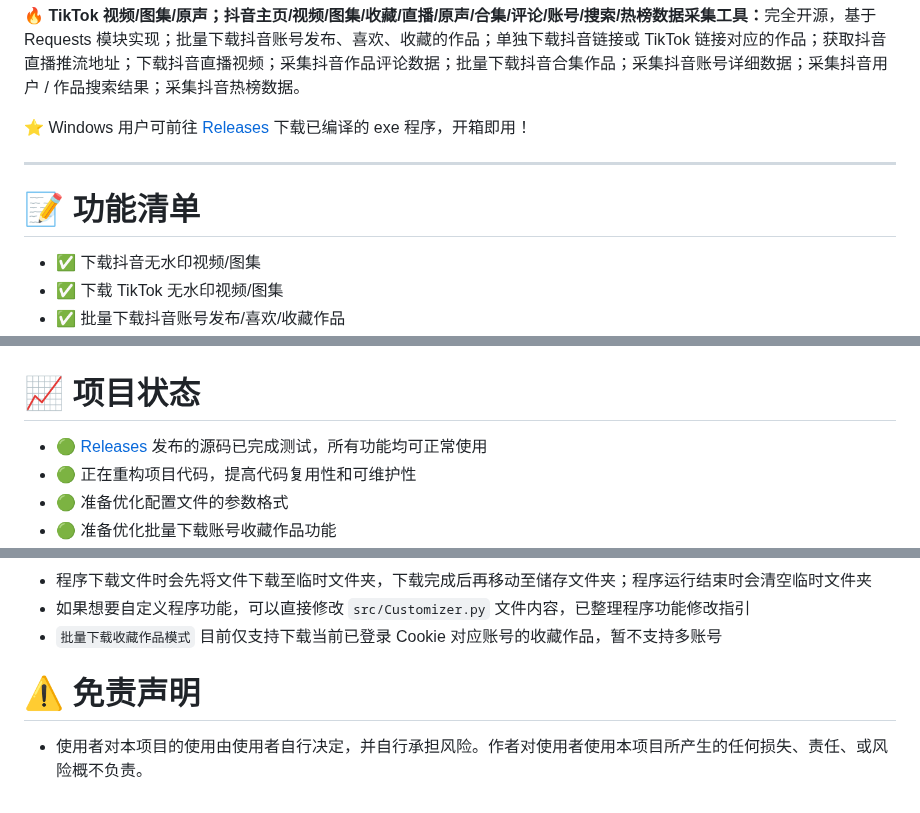
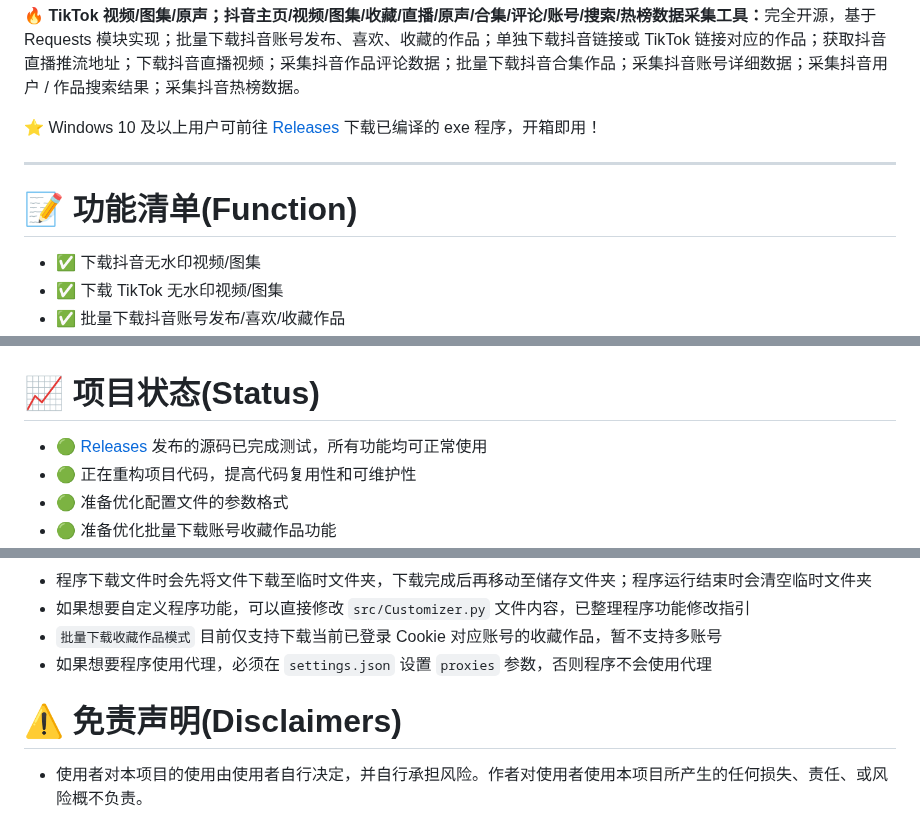
Before and after one commit to JoeanAmier/TikTokDownloader, a Markdown page: README.md, 3 parts joined by grey strips. Rendered like a GitHub page.

```diff
--- a/README.md
+++ b/README.md
@@ -15,10 +15,10 @@
 </div>
 <br>
 <p>🔥 <b>TikTok 视频/图集/原声；抖音主页/视频/图集/收藏/直播/原声/合集/评论/账号/搜索/热榜数据采集工具：</b>完全开源，基于 Requests 模块实现；批量下载抖音账号发布、喜欢、收藏的作品；单独下载抖音链接或 TikTok 链接对应的作品；获取抖音直播推流地址；下载抖音直播视频；采集抖音作品评论数据；批量下载抖音合集作品；采集抖音账号详细数据；采集抖音用户 / 作品搜索结果；采集抖音热榜数据。</p>
-<p>⭐ Windows 用户可前往 <a href="https://github.com/JoeanAmier/TikTokDownloader/releases/latest">Releases</a> 下载已编译的 exe 程序，开箱即用！</p>
+<p>⭐ Windows 10 及以上用户可前往 <a href="https://github.com/JoeanAmier/TikTokDownloader/releases/latest">Releases</a> 下载已编译的 exe 程序，开箱即用！</p>
 <hr>
 
-# 📝 功能清单
+# 📝 功能清单\(Function\)
 
 * ✅ 下载抖音无水印视频/图集
 * ✅ 下载 TikTok 无水印视频/图集
@@ -69,7 +69,7 @@
 <br><br>
 ![WebAPI模式截图](docs/WebAPI模式截图.png)
 
-# 📈 项目状态
+# 📈 项目状态\(Status\)
 
 * 🟢 [Releases](https://github.com/JoeanAmier/TikTokDownloader/releases/latest) 发布的源码已完成测试，所有功能均可正常使用
 * 🟢 正在重构项目代码，提高代码复用性和可维护性
@@ -189,9 +186,10 @@ TikTokDownloader
 <li>程序下载文件时会先将文件下载至临时文件夹，下载完成后再移动至储存文件夹；程序运行结束时会清空临时文件夹</li>
 <li>如果想要自定义程序功能，可以直接修改 <code>src/Customizer.py</code> 文件内容，已整理程序功能修改指引</li>
 <li><code>批量下载收藏作品模式</code> 目前仅支持下载当前已登录 Cookie 对应账号的收藏作品，暂不支持多账号</li>
+<li>如果想要程序使用代理，必须在 <code>settings.json</code> 设置 <code>proxies</code> 参数，否则程序不会使用代理</li>
 </ul>
 
-# ⚠️ 免责声明
+# ⚠️ 免责声明\(Disclaimers\)
 
 <ul>
 <li>使用者对本项目的使用由使用者自行决定，并自行承担风险。作者对使用者使用本项目所产生的任何损失、责任、或风险概不负责。</li>
```
Also changed, not shown: other parts of README.md (+6 -9 lines), docs/TikTokDownloader文档.md (+1 -0 lines), docs/终端模式截图1.png, 1 other file.
